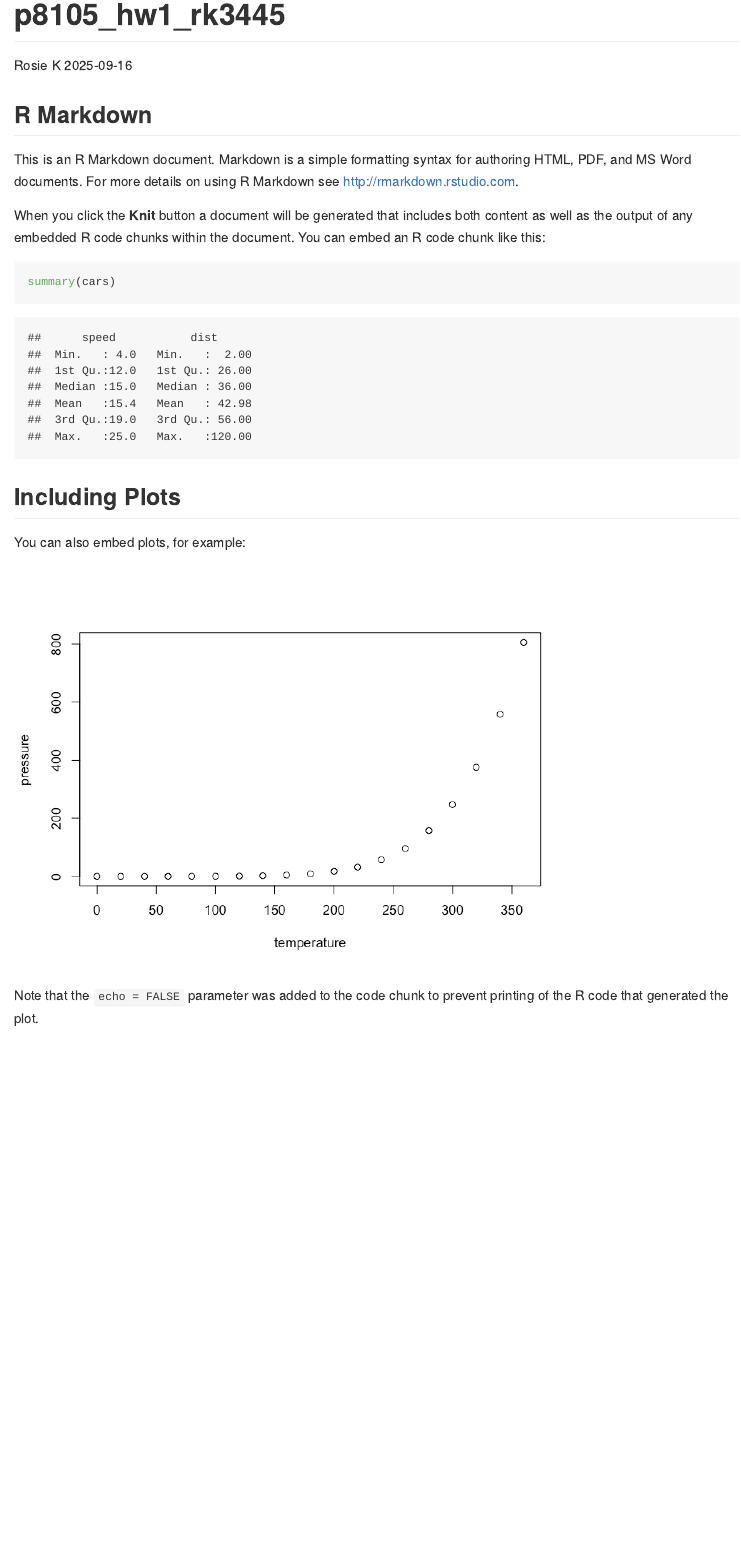
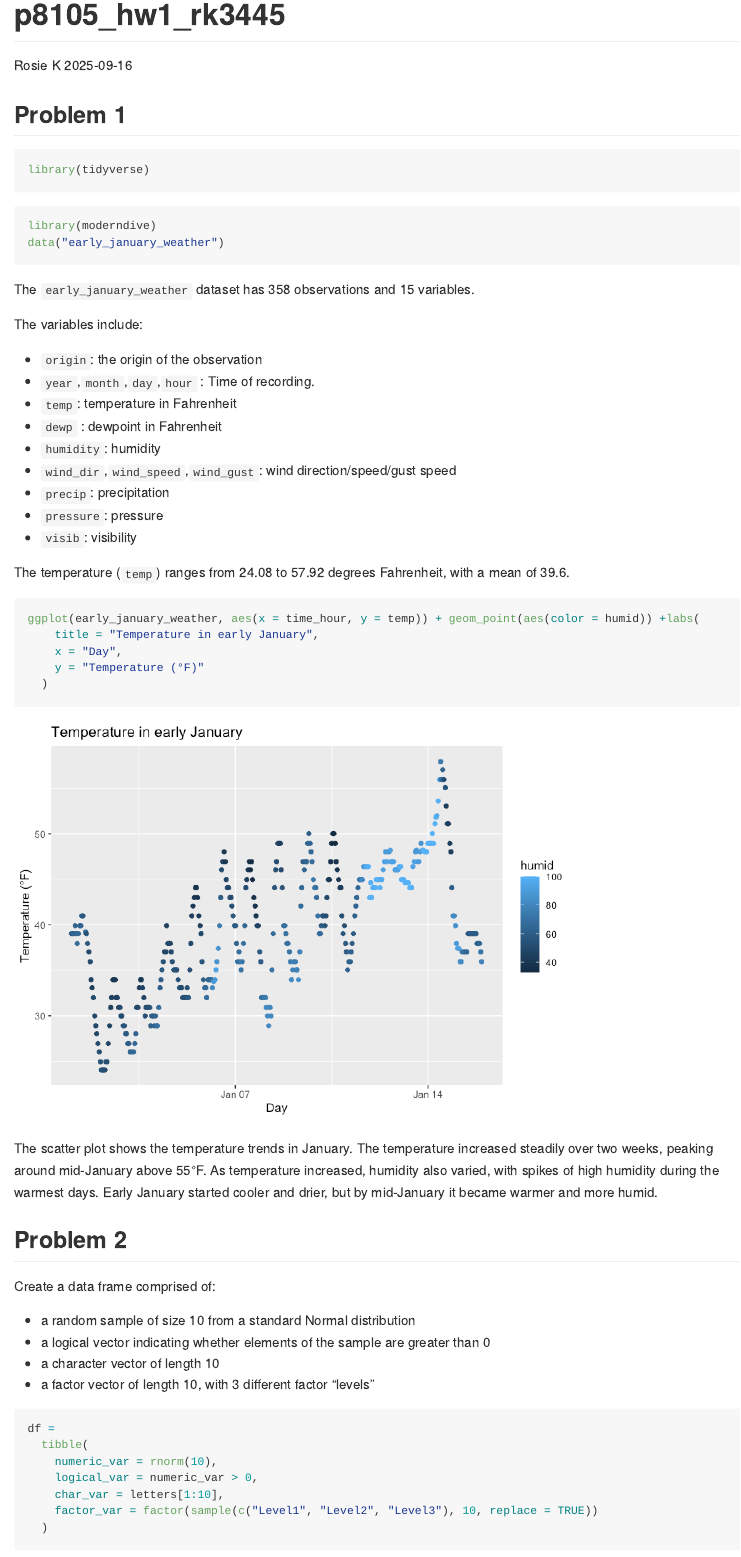
Before and after one commit to rosiekwon/p8105_hw1_rk3445, an R Markdown document (p8105_hw1_rk3445.Rmd): the page in a window 1100 px wide, from its top. The pictures show the output file p8105_hw1_rk3445.md that the author committed with the source, drawn offline in the style of GitHub.

Commit message:
solve problem #2

````diff
--- a/p8105_hw1_rk3445.Rmd
+++ b/p8105_hw1_rk3445.Rmd
@@ -5,26 +5,63 @@ date: "2025-09-16"
 output: github_document
 ---
 
-```{r setup, include=FALSE}
-knitr::opts_chunk$set(echo = TRUE)
+## Problem 1
+
+```{r echo = TRUE, message = FALSE}
+library(tidyverse)
 ```
 
-## R Markdown
-
-This is an R Markdown document. Markdown is a simple formatting syntax for authoring HTML, PDF, and MS Word documents. For more details on using R Markdown see <http://rmarkdown.rstudio.com>.
-
-When you click the **Knit** button a document will be generated that includes both content as well as the output of any embedded R code chunks within the document. You can embed an R code chunk like this:
-
-```{r cars}
-summary(cars)
+```{r}
+library(moderndive)
+data("early_january_weather")
 ```
 
-## Including Plots
+The `early_january_weather` dataset has `r nrow(early_january_weather)` observations and `r ncol(early_january_weather)` variables.
 
-You can also embed plots, for example:
+The variables include:
 
-```{r pressure, echo=FALSE}
-plot(pressure)
+- `origin`: the origin of the observation
+- `year`,`month`,`day`,`hour` : Time of recording.
+- `temp`: temperature in Fahrenheit
+- `dewp` : dewpoint in Fahrenheit
+- `humidity`: humidity
+- `wind_dir`,`wind_speed`,`wind_gust`: wind direction/speed/gust speed
+- `precip`: precipitation
+- `pressure`: pressure
+- `visib`: visibility
+
+The temperature (`temp`) ranges from `r min(early_january_weather$temp)` to `r max(early_january_weather$temp)` degrees Fahrenheit, with a mean of `r round(mean(early_january_weather$temp),1)`.
+
+
+```{r}
+ggplot(early_january_weather, aes(x = time_hour, y = temp)) + geom_point(aes(color = humid)) +labs(
+    title = "Temperature in early January",
+    x = "Day",
+    y = "Temperature (°F)"
+  )
 ```
 
-Note that the `echo = FALSE` parameter was added to the code chunk to prevent printing of the R code that generated the plot.
+The scatter plot shows the temperature trends in January. The temperature increased steadily over two weeks, peaking around mid-January above 55°F. As temperature increased, humidity also varied, with spikes of high humidity during the warmest days. Early January started cooler and drier, but by mid-January it became warmer and more humid.
+
+```{r echo=FALSE,message = FALSE}
+ggsave("temperature.pdf")
+```
+
+
+## Problem 2
+
+
+Create a data frame comprised of:
+
+- a random sample of size 10 from a standard Normal distribution
+- a logical vector indicating whether elements of the sample are greater than 0
+- a character vector of length 10
+- a factor vector of length 10, with 3 different factor “levels”
+
+```{r}
+df =
+  tibble(
+    numeric_var = rnorm(10),
+    logical_var = numeric_var > 0,
+    char_var = letters[1:10],
+    factor_var = factor(sample(c("Level1", "Level2", "Level3"), 10, replace = TRUE))
````
Also changed, not shown: p8105_hw1_rk3445.md, p8105_hw1_rk3445_files/figure-gfm/unnamed-chunk-2-1.png (added), p8105_hw1_rk3445_files/figure-gfm/unnamed-chunk-3-1.png (added), temperature.pdf (added), p8105_hw1_rk3445.Rmd (45 more changed lines).
